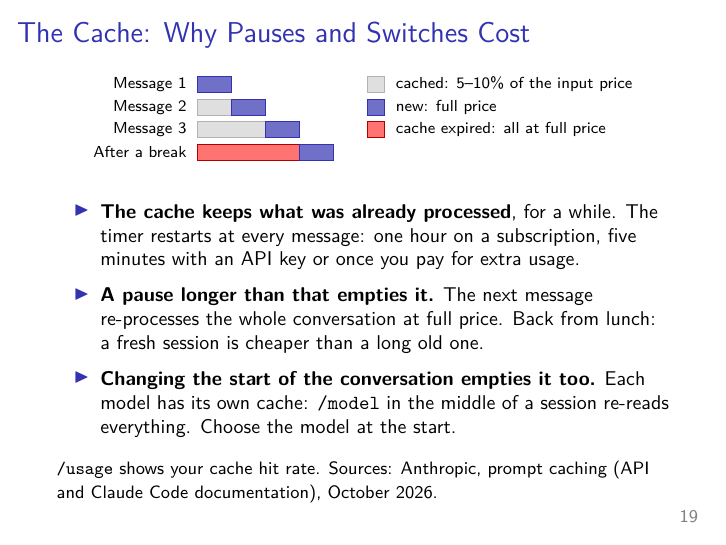
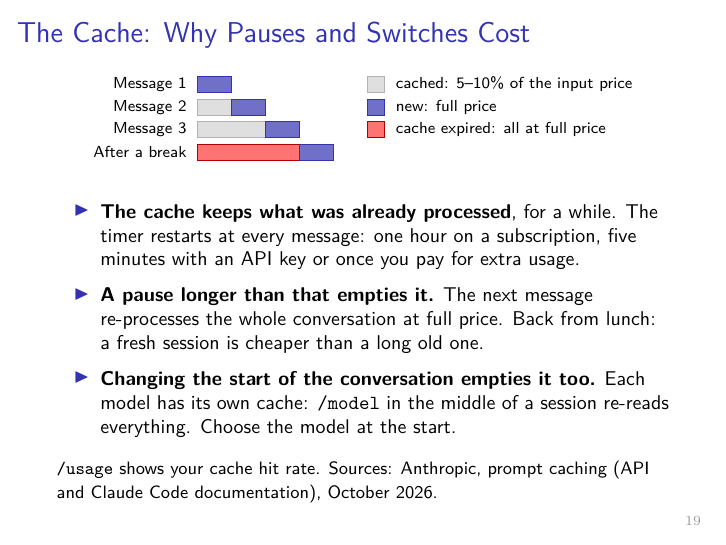
Before and after one commit to subtilhugo/uzh-llm-socsci-2026, LaTeX slides (sessions/02/slides_s2.tex): page 19 of 41. Compiled offline with pdfLaTeX.

Commit message:
Session 2 slides: smaller, lighter slide numbers

```diff
--- a/sessions/02/slides_s2.tex
+++ b/sessions/02/slides_s2.tex
@@ -30,7 +30,7 @@
 \setbeamertemplate{background}{%
   \ifnum\value{page}>2
     \begin{tikzpicture}[remember picture,overlay]
-      \node[anchor=south east,font=\footnotesize,text=gray] at ([xshift=-0.35cm,yshift=0.25cm]current page.south east) {\insertpagenumber};
+      \node[anchor=south east,font=\fontsize{7}{8}\fontfamily{lmr}\fontseries{l}\selectfont,text=gray!80] at ([xshift=-0.3cm,yshift=0.2cm]current page.south east) {\insertpagenumber};
     \end{tikzpicture}%
   \fi}
 
```
Also changed, not shown: sessions/02/slides_s2.pdf.
